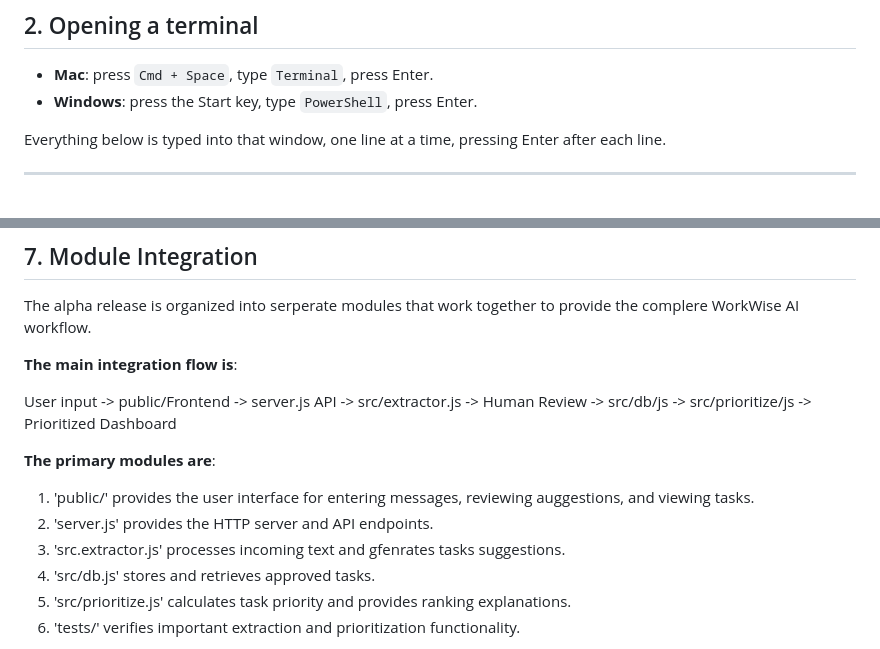
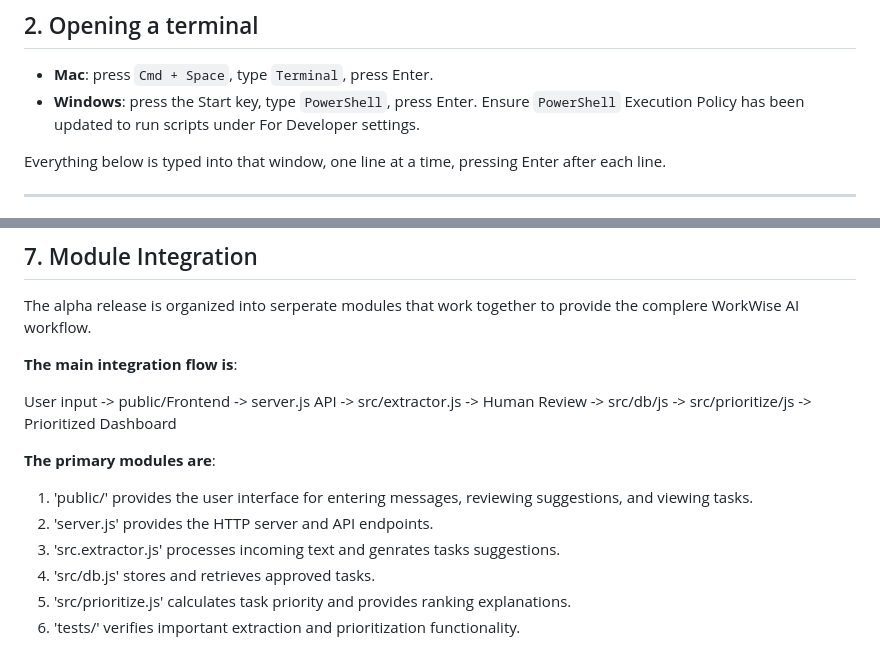
Before and after one commit to jordanhanna672-dev/workwise-ai, a Markdown page: README.md, 2 parts joined by grey strips. Drawn GitHub-style.

Commit message:
Improve README with PowerShell details and typo fixes
Updated Windows PowerShell instructions and fixed typos in module descriptions.

```diff
--- a/README.md
+++ b/README.md
@@ -50,7 +50,7 @@ If you see something like `v20.11.0` or `v22.x.x`, you're good.
 ## 2. Opening a terminal
 
 - **Mac**: press `Cmd + Space`, type `Terminal`, press Enter.
-- **Windows**: press the Start key, type `PowerShell`, press Enter.
+- **Windows**: press the Start key, type `PowerShell`, press Enter. Ensure `PowerShell` Execution Policy has been updated to run scripts under For Developer settings.
 
 Everything below is typed into that window, one line at a time, pressing
 Enter after each line.
@@ -188,9 +188,9 @@ User input -> public/Frontend -> server.js API -> src/extractor.js -> Human Revi
 
 **The primary modules are**:
 
-1. 'public/' provides the user interface for entering messages, reviewing auggestions, and viewing tasks.
+1. 'public/' provides the user interface for entering messages, reviewing suggestions, and viewing tasks.
 2. 'server.js' provides the HTTP server and API endpoints.
-3. 'src.extractor.js' processes incoming text and gfenrates tasks suggestions.
+3. 'src.extractor.js' processes incoming text and genrates tasks suggestions.
 4. 'src/db.js' stores and retrieves approved tasks.
 5. 'src/prioritize.js' calculates task priority and provides ranking explanations.
 6. 'tests/' verifies important extraction and prioritization functionality.
```
